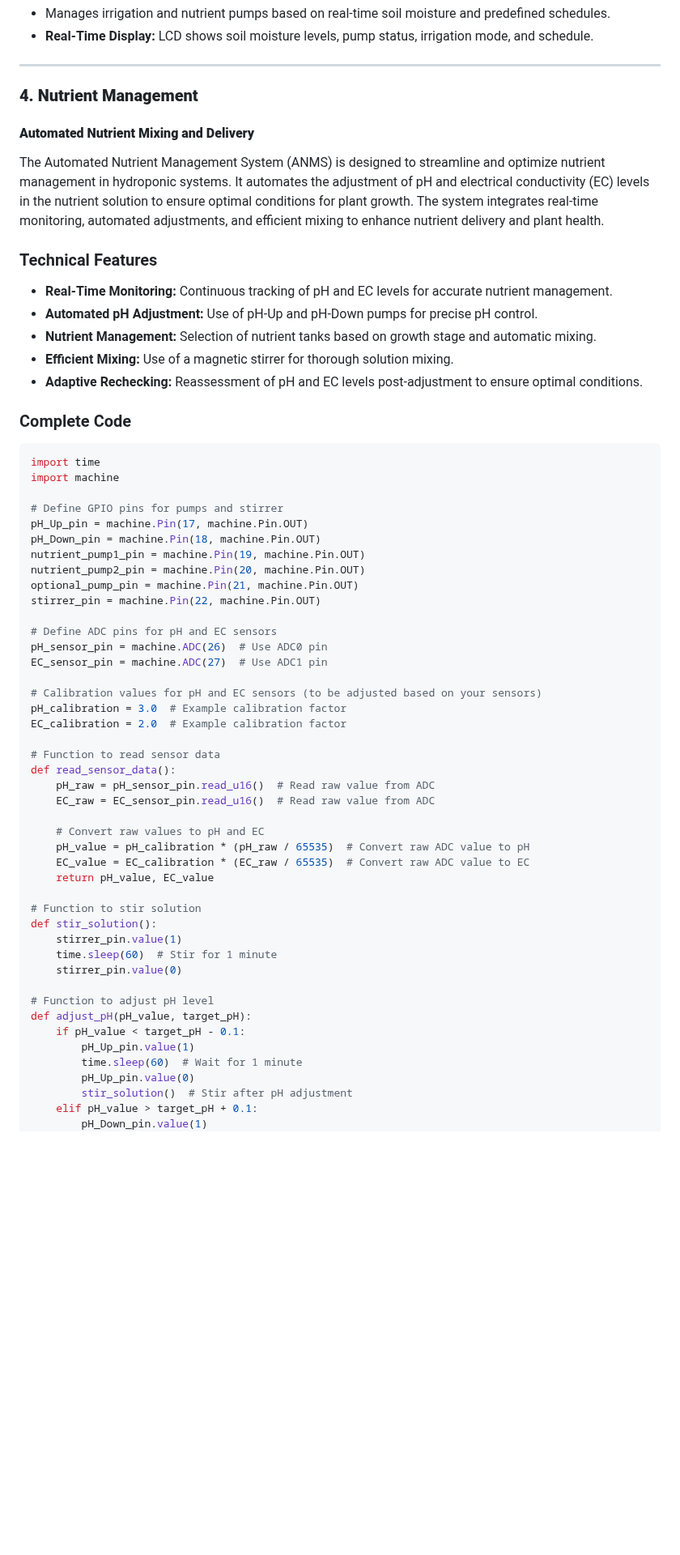
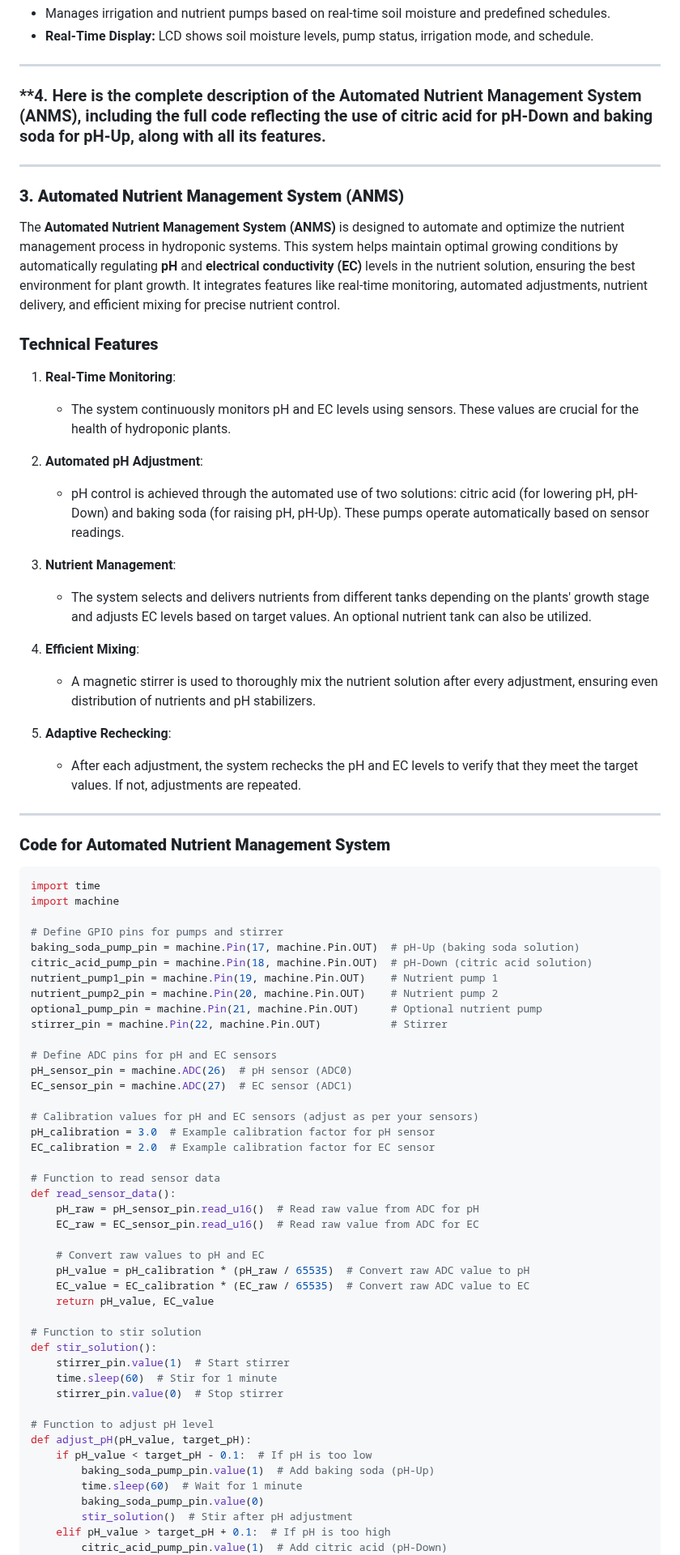
Before and after one commit to dr-cannabotics/canna_control, a Markdown page: README.md, the part around one of its changes. Shown at 81% size. GitHub-like rendering; blank space fills up the shorter version.

````diff
--- a/README.md
+++ b/README.md
@@ -64,46 +64,59 @@ The project originated from basic hydroponic kitchen garden experiments, reveali
 
 ---
 
-### **4. Nutrient Management**
+### **4. Here is the complete description of the Automated Nutrient Management System (ANMS), including the full code reflecting the use of citric acid for pH-Down and baking soda for pH-Up, along with all its features.
 
-#### **Automated Nutrient Mixing and Delivery**
+---
 
-The Automated Nutrient Management System (ANMS) is designed to streamline and optimize nutrient management in hydroponic systems. It automates the adjustment of pH and electrical conductivity (EC) levels in the nutrient solution to ensure optimal conditions for plant growth. The system integrates real-time monitoring, automated adjustments, and efficient mixing to enhance nutrient delivery and plant health.
+### **3. Automated Nutrient Management System (ANMS)**
 
-### Technical Features
+The **Automated Nutrient Management System (ANMS)** is designed to automate and optimize the nutrient management process in hydroponic systems. This system helps maintain optimal growing conditions by automatically regulating **pH** and **electrical conductivity (EC)** levels in the nutrient solution, ensuring the best environment for plant growth. It integrates features like real-time monitoring, automated adjustments, nutrient delivery, and efficient mixing for precise nutrient control.
 
-- **Real-Time Monitoring:** Continuous tracking of pH and EC levels for accurate nutrient management.
-- **Automated pH Adjustment:** Use of pH-Up and pH-Down pumps for precise pH control.
-- **Nutrient Management:** Selection of nutrient tanks based on growth stage and automatic mixing.
-- **Efficient Mixing:** Use of a magnetic stirrer for thorough solution mixing.
-- **Adaptive Rechecking:** Reassessment of pH and EC levels post-adjustment to ensure optimal conditions.
+### **Technical Features**
 
-### Complete Code
+1. **Real-Time Monitoring**:
+   - The system continuously monitors pH and EC levels using sensors. These values are crucial for the health of hydroponic plants.
+
+2. **Automated pH Adjustment**:
+   - pH control is achieved through the automated use of two solutions: citric acid (for lowering pH, pH-Down) and baking soda (for raising pH, pH-Up). These pumps operate automatically based on sensor readings.
+
+3. **Nutrient Management**:
+   - The system selects and delivers nutrients from different tanks depending on the plants' growth stage and adjusts EC levels based on target values. An optional nutrient tank can also be utilized.
+
+4. **Efficient Mixing**:
+   - A magnetic stirrer is used to thoroughly mix the nutrient solution after every adjustment, ensuring even distribution of nutrients and pH stabilizers.
+
+5. **Adaptive Rechecking**:
+   - After each adjustment, the system rechecks the pH and EC levels to verify that they meet the target values. If not, adjustments are repeated.
+
+---
+
+### **Code for Automated Nutrient Management System**
 
 ```python
 import time
 import machine
 
 # Define GPIO pins for pumps and stirrer
-pH_Up_pin = machine.Pin(17, machine.Pin.OUT)
-pH_Down_pin = machine.Pin(18, machine.Pin.OUT)
-nutrient_pump1_pin = machine.Pin(19, machine.Pin.OUT)
-nutrient_pump2_pin = machine.Pin(20, machine.Pin.OUT)
-optional_pump_pin = machine.Pin(21, machine.Pin.OUT)
-stirrer_pin = machine.Pin(22, machine.Pin.OUT)
+baking_soda_pump_pin = machine.Pin(17, machine.Pin.OUT)  # pH-Up (baking soda solution)
+citric_acid_pump_pin = machine.Pin(18, machine.Pin.OUT)  # pH-Down (citric acid solution)
+nutrient_pump1_pin = machine.Pin(19, machine.Pin.OUT)    # Nutrient pump 1
+nutrient_pump2_pin = machine.Pin(20, machine.Pin.OUT)    # Nutrient pump 2
+optional_pump_pin = machine.Pin(21, machine.Pin.OUT)     # Optional nutrient pump
+stirrer_pin = machine.Pin(22, machine.Pin.OUT)           # Stirrer
 
 # Define ADC pins for pH and EC sensors
-pH_sensor_pin = machine.ADC(26)  # Use ADC0 pin
-EC_sensor_pin = machine.ADC(27)  # Use ADC1 pin
+pH_sensor_pin = machine.ADC(26)  # pH sensor (ADC0)
+EC_sensor_pin = machine.ADC(27)  # EC sensor (ADC1)
 
-# Calibration values for pH and EC sensors (to be adjusted based on your sensors)
-pH_calibration = 3.0  # Example calibration factor
-EC_calibration = 2.0  # Example calibration factor
+# Calibration values for pH and EC sensors (adjust as per your sensors)
+pH_calibration = 3.0  # Example calibration factor for pH sensor
+EC_calibration = 2.0  # Example calibration factor for EC sensor
 
 # Function to read sensor data
 def read_sensor_data():
-    pH_raw = pH_sensor_pin.read_u16()  # Read raw value from ADC
-    EC_raw = EC_sensor_pin.read_u16()  # Read raw value from ADC
+    pH_raw = pH_sensor_pin.read_u16()  # Read raw value from ADC for pH
+    EC_raw = EC_sensor_pin.read_u16()  # Read raw value from ADC for EC
 
     # Convert raw values to pH and EC
     pH_value = pH_calibration * (pH_raw / 65535)  # Convert raw ADC value to pH
@@ -112,17 +125,17 @@ def read_sensor_data():
 
 # Function to stir solution
 def stir_solution():
-    stirrer_pin.value(1)
+    stirrer_pin.value(1)  # Start stirrer
     time.sleep(60)  # Stir for 1 minute
-    stirrer_pin.value(0)
+    stirrer_pin.value(0)  # Stop stirrer
 
 # Function to adjust pH level
 def adjust_pH(pH_value, target_pH):
-    if pH_value < target_pH - 0.1:
-        pH_Up_pin.value(1)
+    if pH_value < target_pH - 0.1:  # If pH is too low
+        baking_soda_pump_pin.value(1)  # Add baking soda (pH-Up)
         time.sleep(60)  # Wait for 1 minute
-        pH_Up_pin.value(0)
+        baking_soda_pump_pin.value(0)
         stir_solution()  # Stir after pH adjustment
-    elif pH_value > target_pH + 0.1:
-        pH_Down_pin.value(1)
+    elif pH_value > target_pH + 0.1:  # If pH is too high
+        citric_acid_pump_pin.value(1)  # Add citric acid (pH-Down)
         time.sleep(60)  # Wait for 1 minute
````
Also changed, not shown: other parts of README.md (+40 -14 lines).
